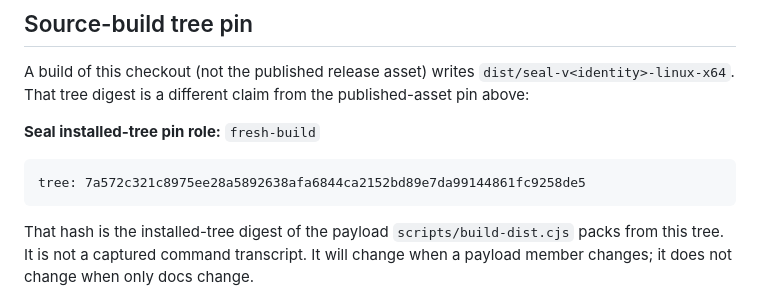
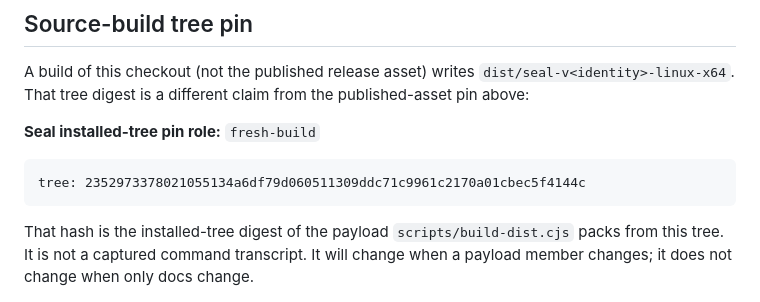
Before and after one commit to velvetmonkey/seal, a Markdown page: docs/start/install.md, the part around the change. Drawn GitHub-style.

Commit message:
Regenerate installed-tree pin after merging main
Co-Authored-By: GPT Codex (gpt-6-astra) <codex@openai.com>

````diff
--- a/docs/start/install.md
+++ b/docs/start/install.md
@@ -85,7 +85,7 @@ from the published-asset pin above:
 
 **Seal installed-tree pin role:** `fresh-build`
 ```text
-tree: 7a572c321c8975ee28a5892638afa6844ca2152bd89e7da99144861fc9258de5
+tree: 2352973378021055134a6df79d060511309ddc71c9961c2170a01cbec5f4144c
 ```
 
 That hash is the installed-tree digest of the payload `scripts/build-dist.cjs`
````
